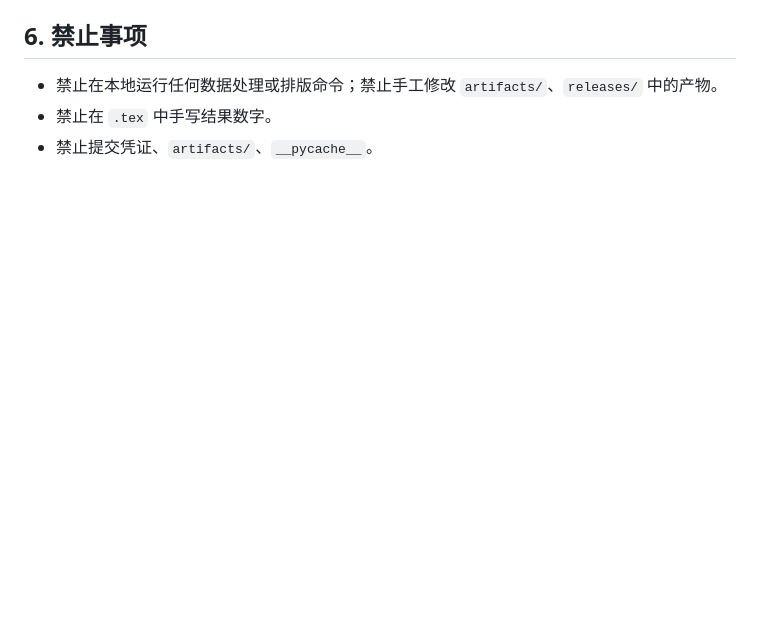
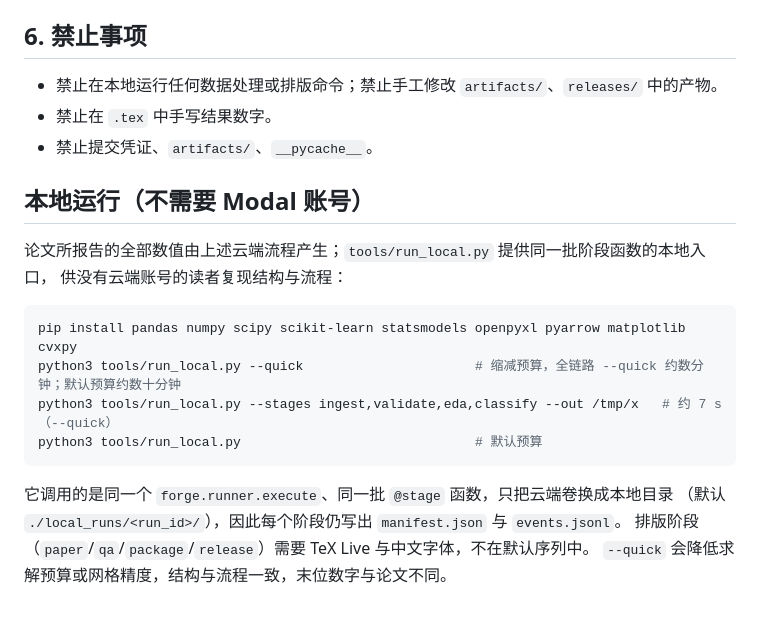
Before and after one commit to L0stInFades/cumcm2026-e-sem-advertising, a Markdown page: docs/RUNBOOK.md, the part around the change. Rendered like a GitHub page; blank space fills up the shorter version.

Commit message:
docs(e): 运行手册补本地运行一节（已在云端容器实测通过）
Claude-Session: https://claude.ai/code/session_01SmC8Nz7BHA55dyTLDbsH42

````diff
--- a/docs/RUNBOOK.md
+++ b/docs/RUNBOOK.md
@@ -52,3 +52,20 @@ python3 tools/cli.py release --version v1.0.0       # 交付物到 releases/v1.0
 - 禁止在本地运行任何数据处理或排版命令；禁止手工修改 `artifacts/`、`releases/` 中的产物。
 - 禁止在 `.tex` 中手写结果数字。
 - 禁止提交凭证、`artifacts/`、`__pycache__`。
+
+## 本地运行（不需要 Modal 账号）
+
+论文所报告的全部数值由上述云端流程产生；`tools/run_local.py` 提供同一批阶段函数的本地入口，
+供没有云端账号的读者复现结构与流程：
+
+```bash
+pip install pandas numpy scipy scikit-learn statsmodels openpyxl pyarrow matplotlib cvxpy
+python3 tools/run_local.py --quick                      # 缩减预算，全链路 --quick 约数分钟；默认预算约数十分钟
+python3 tools/run_local.py --stages ingest,validate,eda,classify --out /tmp/x   # 约 7 s（--quick）
+python3 tools/run_local.py                              # 默认预算
+```
+
+它调用的是同一个 `forge.runner.execute`、同一批 `@stage` 函数，只把云端卷换成本地目录
+（默认 `./local_runs/<run_id>/`），因此每个阶段仍写出 `manifest.json` 与 `events.jsonl`。
+排版阶段（`paper`/`qa`/`package`/`release`）需要 TeX Live 与中文字体，不在默认序列中。
+`--quick` 会降低求解预算或网格精度，结构与流程一致，末位数字与论文不同。
````
